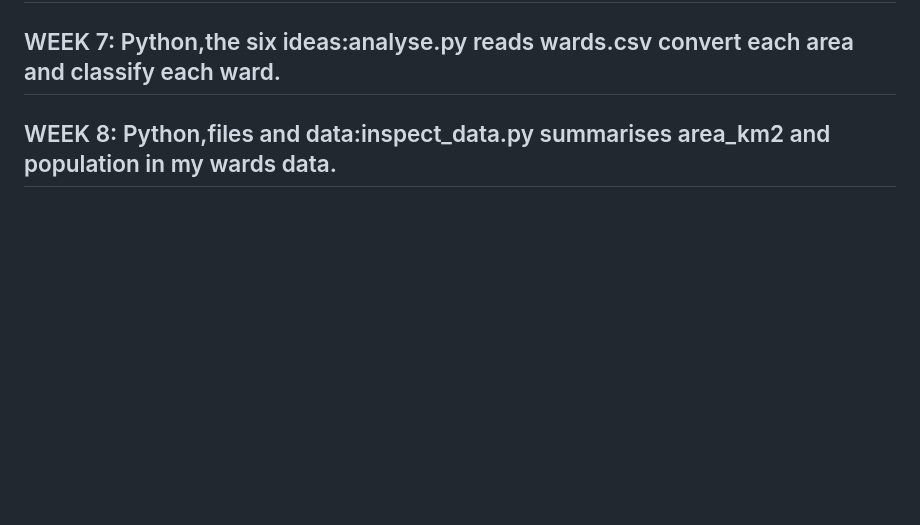
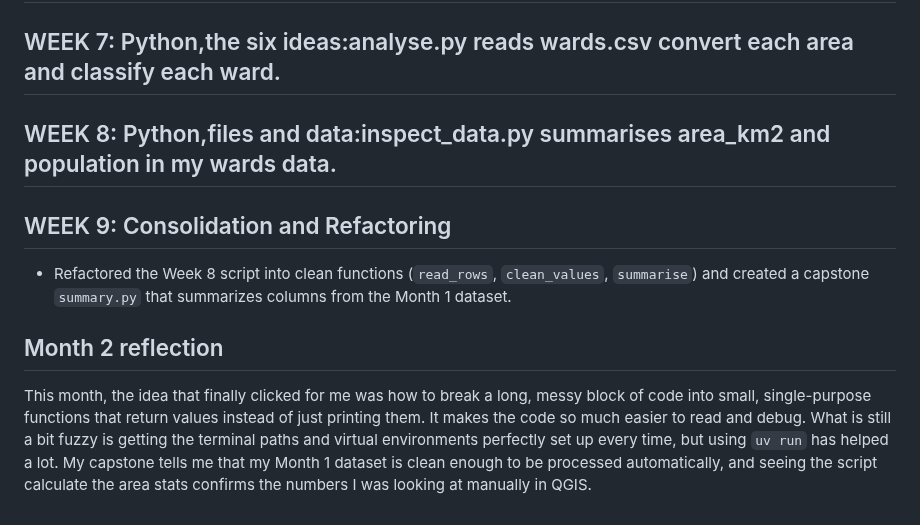
Before and after one commit to adamyaro36-ux/geodevlab, a Markdown page: README.md, the part around the change. GitHub-like rendering; blank space fills up the shorter version.

Commit message:
month 2 interation task

```diff
--- a/README.md
+++ b/README.md
@@ -84,3 +84,8 @@ Prepared analysis-ready data by reprojecting to EPSG:32632 and clipping to maidu
 ## WEEK 6: Enviroments and project setup with UV and added pandas. check.py prints the pandas version
 ## WEEK 7: Python,the six ideas:analyse.py reads wards.csv convert each area and classify each ward.
 ## WEEK 8: Python,files and data:inspect_data.py summarises area_km2 and population in my wards data.
+## WEEK 9: Consolidation and Refactoring
+* Refactored the Week 8 script into clean functions (`read_rows`, `clean_values`, `summarise`) and created a capstone `summary.py` that summarizes columns from the Month 1 dataset.
+
+## Month 2 reflection
+This month, the idea that finally clicked for me was how to break a long, messy block of code into small, single-purpose functions that return values instead of just printing them. It makes the code so much easier to read and debug. What is still a bit fuzzy is getting the terminal paths and virtual environments perfectly set up every time, but using `uv run` has helped a lot. My capstone tells me that my Month 1 dataset is clean enough to be processed automatically, and seeing the script calculate the area stats confirms the numbers I was looking at manually in QGIS.
```
Also changed, not shown: screenshots/week_9.png (added), 4 other files.
